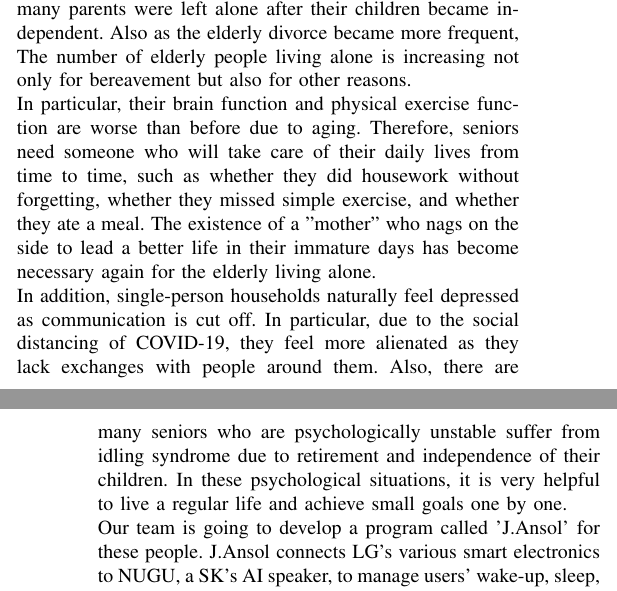
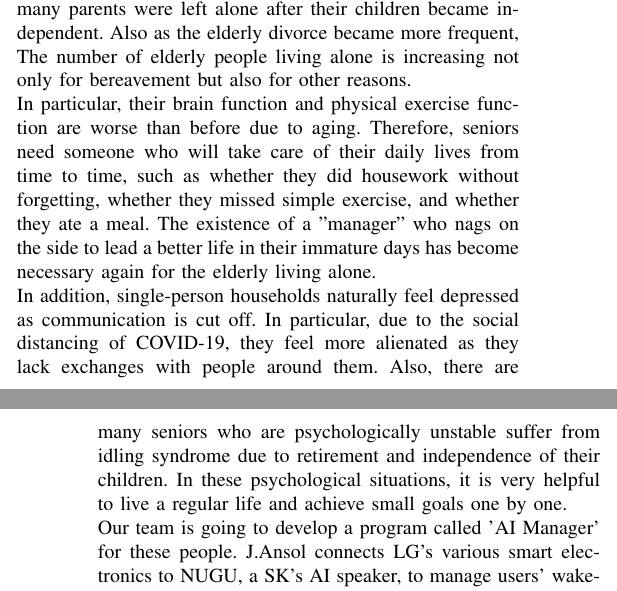
Before and after one commit to autumn-Y/AI-Manager, a LaTeX paper (documentation/AI Manager.tex): two parts of the columns of pages 1 and 2 of 4, joined at a grey line, cut so that both start at the same text. Compiled offline with pdfLaTeX.

Commit message:
document

```diff
--- a/documentation/AI Manager.tex
+++ b/documentation/AI Manager.tex
@@ -90,11 +90,11 @@ Development Manager&Yuna Hwang&The development manager manages overall project.
 
 Recently, the number of senior  single-person households is increasing rapidly. In the past, the elderly received support from their children who grew up. There were many large  families, but as they became more and more small families, many parents were left alone after their children became independent. Also as the elderly divorce became more frequent, The number of elderly people living alone is increasing not only for bereavement but also for other reasons.
 \newline
-In particular, their brain function and physical exercise function are worse than before due to aging. Therefore, seniors need someone who will take care of their daily lives from time to time, such as whether they did housework without forgetting, whether they missed simple exercise, and whether they ate a meal. The existence of a "mother" who nags on the side to lead a better life in their immature days has become necessary again for the elderly living alone.
+In particular, their brain function and physical exercise function are worse than before due to aging. Therefore, seniors need someone who will take care of their daily lives from time to time, such as whether they did housework without forgetting, whether they missed simple exercise, and whether they ate a meal. The existence of a "manager" who nags on the side to lead a better life in their immature days has become necessary again for the elderly living alone.
 \newline
 In addition, single-person households naturally feel depressed as communication is cut off. In particular, due to the social distancing of COVID-19, they feel more alienated as they lack exchanges with people around them. Also, there are many seniors who are psychologically unstable suffer from idling syndrome due to retirement  and independence of their children. In these psychological situations, it is very helpful to live a regular life and achieve small goals one by one.
 \newline
-Our team is going to develop a program called 'J.Ansol' for these people. J.Ansol connects LG's various smart electronics to NUGU, a SK’s AI speaker, to manage users' wake-up, sleep, meals, exercise, and housework. In addition, it helps mental care through conversations with users.
+Our team is going to develop a program called 'AI Manager' for these people. J.Ansol connects LG's various smart electronics to NUGU, a SK’s AI speaker, to manage users' wake-up, sleep, meals, exercise, and housework. In addition, it helps mental care through conversations with users.
 
 
 \subsection{Problem statement(user's needs)}
```
